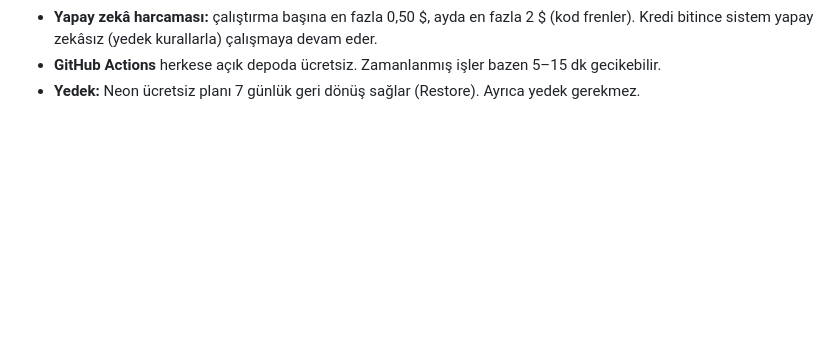
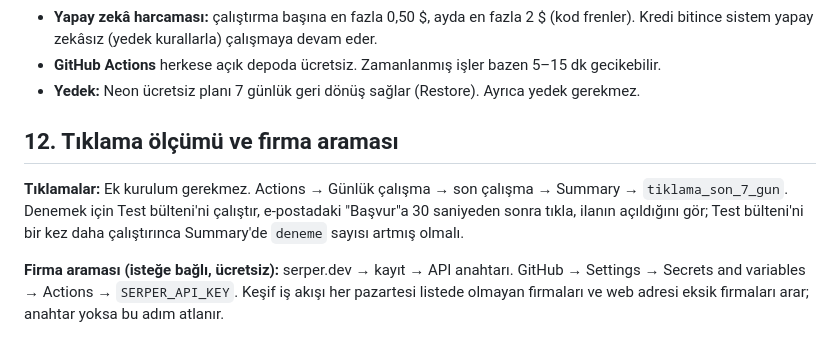
Before and after one commit to bilalerg/internreader, a Markdown page: docs/KURULUM_UCRETSIZ.md, the part around the change. Rendered like a GitHub page; blank space fills up the shorter version.

```diff
--- a/docs/KURULUM_UCRETSIZ.md
+++ b/docs/KURULUM_UCRETSIZ.md
@@ -177,3 +177,11 @@ E-posta `cikti/test_bulten.html` dosyasına yazılır; tarayıcıda aç.
   zekâsız (yedek kurallarla) çalışmaya devam eder.
 - **GitHub Actions** herkese açık depoda ücretsiz. Zamanlanmış işler bazen 5–15 dk gecikebilir.
 - **Yedek:** Neon ücretsiz planı 7 günlük geri dönüş sağlar (Restore). Ayrıca yedek gerekmez.
+
+## 12. Tıklama ölçümü ve firma araması
+
+**Tıklamalar:** Ek kurulum gerekmez. Actions → Günlük çalışma → son çalışma → Summary → `tiklama_son_7_gun`. Denemek için Test bülteni'ni çalıştır, e-postadaki
+"Başvur"a 30 saniyeden sonra tıkla, ilanın açıldığını gör; Test bülteni'ni bir kez daha çalıştırınca Summary'de `deneme` sayısı artmış olmalı.
+
+**Firma araması (isteğe bağlı, ücretsiz):** serper.dev → kayıt → API anahtarı. GitHub → Settings → Secrets and variables → Actions → `SERPER_API_KEY`. Keşif iş akışı
+her pazartesi listede olmayan firmaları ve web adresi eksik firmaları arar; anahtar yoksa bu adım atlanır.
```
Also changed, not shown: docs/INCELEME_30_10.md (+28 -0 lines).
